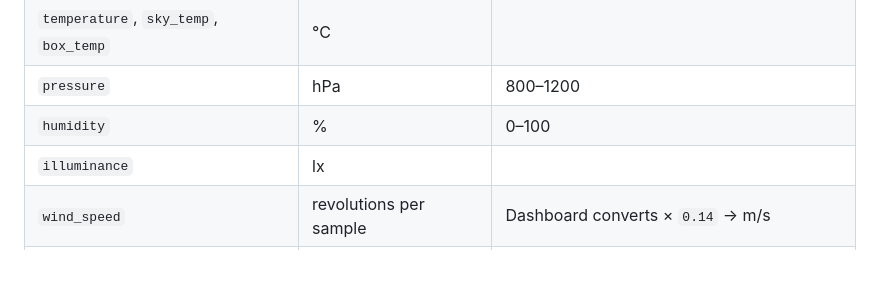
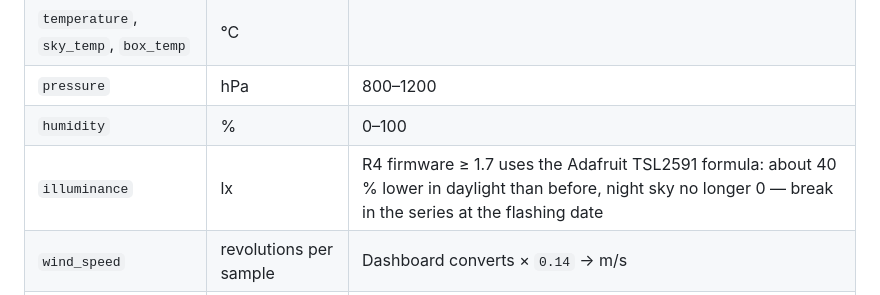
Before and after one commit to OST-Observatory/weather_station_website, a Markdown page: README.md, the part around the change. Rendered like a GitHub page; blank space fills up the shorter version.

Commit message:
Updates documentation regarding illuminance measurement

```diff
--- a/README.md
+++ b/README.md
@@ -488,7 +488,7 @@ Public visitors get no cookie: the dashboard forms use GET and carry no CSRF tok
 | `temperature`, `sky_temp`, `box_temp` | °C | |
 | `pressure` | hPa | 800–1200 |
 | `humidity` | % | 0–100 |
-| `illuminance` | lx | |
+| `illuminance` | lx | R4 firmware ≥ 1.7 uses the Adafruit TSL2591 formula: about 40 % lower in daylight than before, night sky no longer 0 — break in the series at the flashing date |
 | `wind_speed` | revolutions per sample | Dashboard converts × `0.14` → m/s |
 | `rain` | mm in collector | **1.25 mm per gauge tip** × tip count; **not** mm/m² |
 | `is_raining` | 0 or 1 | Drop sensor flag |
```
